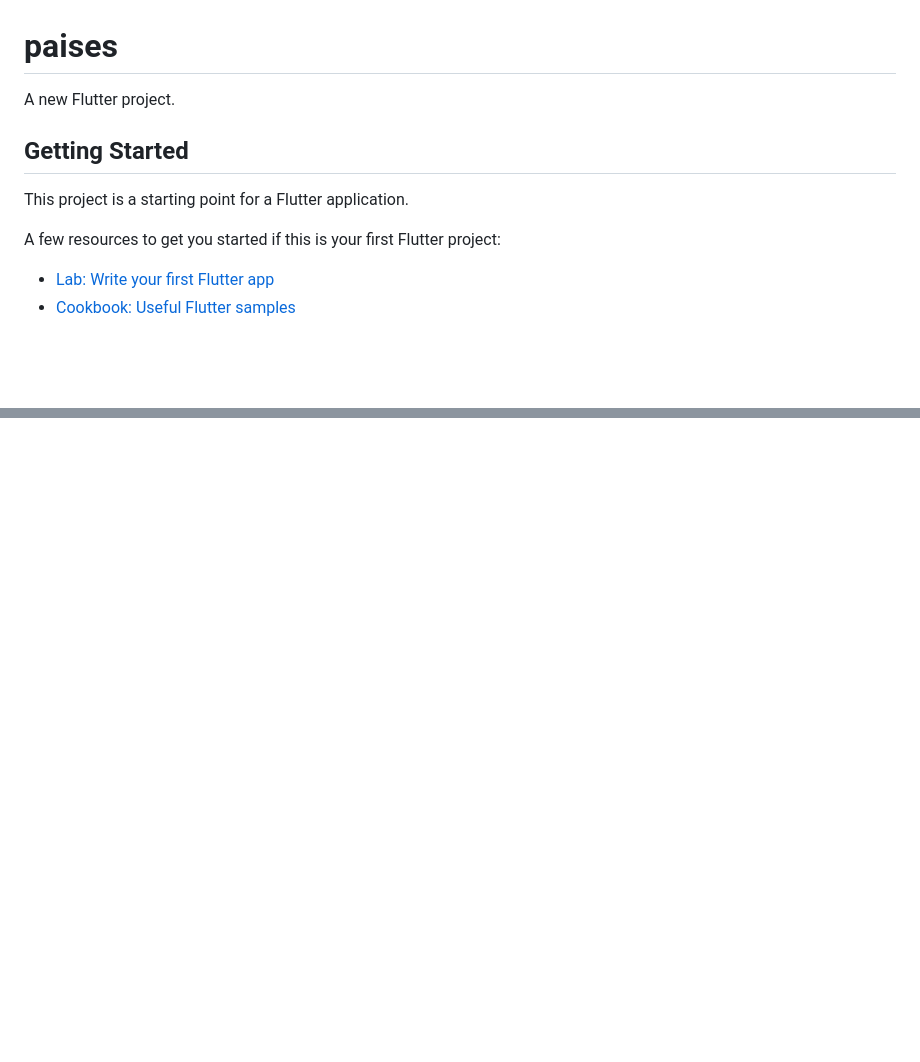
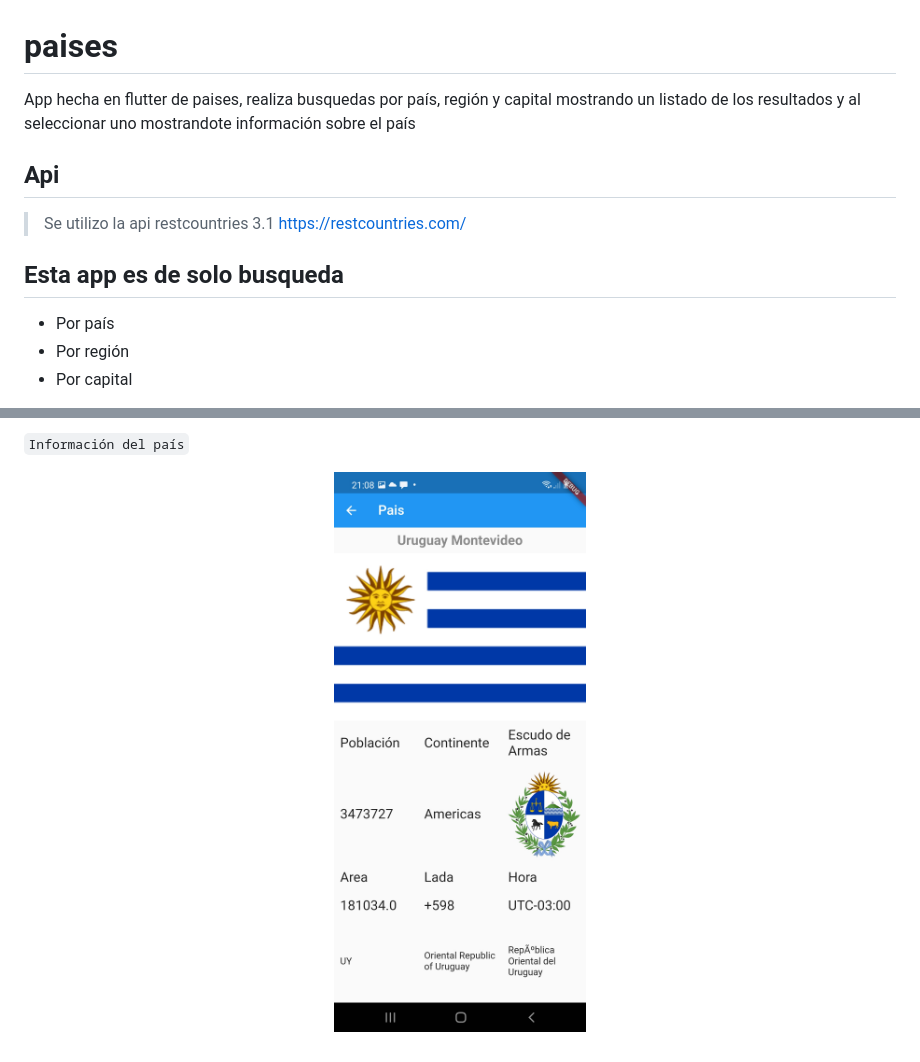
Before and after one commit to IvanBlz/paises, a Markdown page: README.md, 2 parts joined by grey strips. Drawn GitHub-style; pictures changed too: demo/demo_2.jpg (added); blank space fills up the shorter version.

Commit message:
add demo images

```diff
--- a/README.md
+++ b/README.md
@@ -1,13 +1,14 @@
 # paises
 
-A new Flutter project.
+App hecha en flutter de paises, realiza busquedas por país, región y capital mostrando un listado de los resultados y al seleccionar uno mostrandote información sobre el país
 
-## Getting Started
+## Api
 
-This project is a starting point for a Flutter application.
+> Se utilizo la api restcountries 3.1 https://restcountries.com/
 
-A few resources to get you started if this is your first Flutter project:
+## Esta app es de solo busqueda
 
-- [Lab: Write your first Flutter app](https://flutter.dev/docs/get-started/codelab)
-- [Cookbook: Useful Flutter samples](https://flutter.dev/docs/cookbook)
+*  Por país
+* Por región
+* Por capital
 
@@ -16,0 +34,5 @@ samples, guidance on mobile development, and a full API reference.
+`Información del país`
+<p align="center">
+    <img src='https://raw.githubusercontent.com/IvanBlz/paises/master/demo/demo_2.jpg' width=320>
+  </a>
+</p>
```
Also changed, not shown: other parts of README.md (+19 -3 lines), demo/demo_1.jpg (added), demo/demo_3.jpg (added), demo/demo_4.jpg (added).
